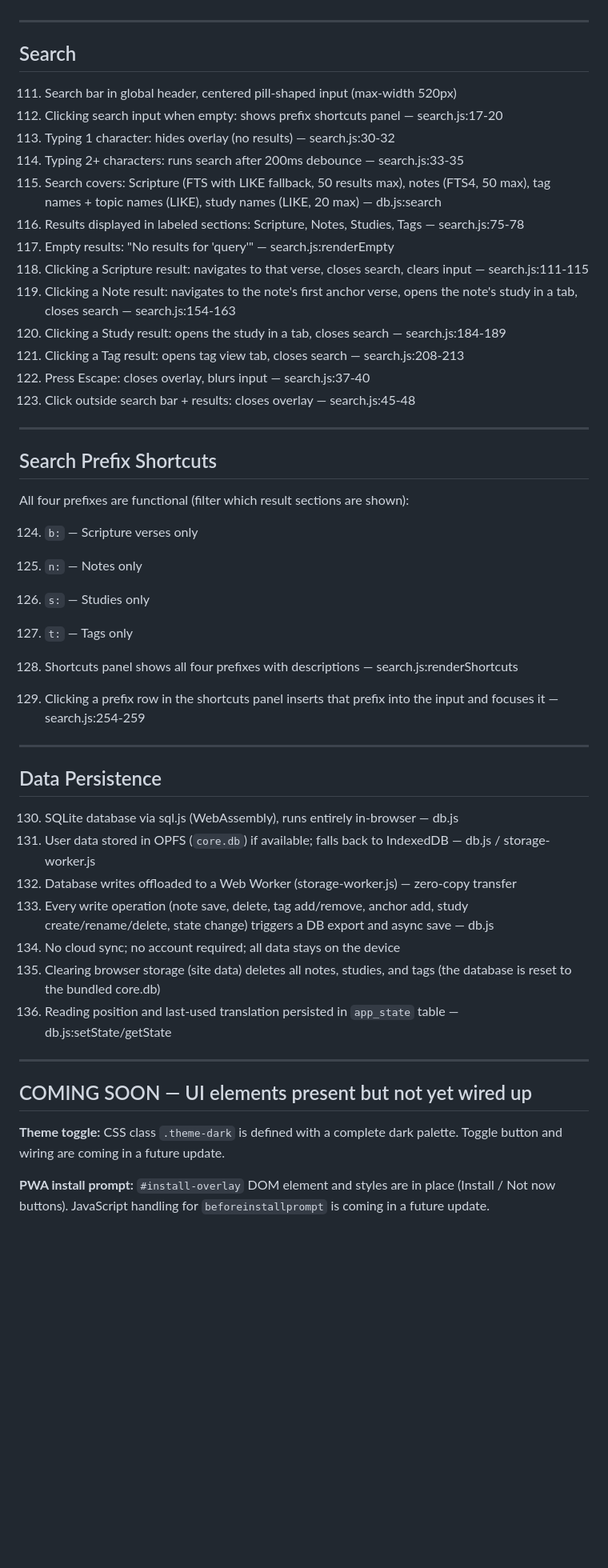
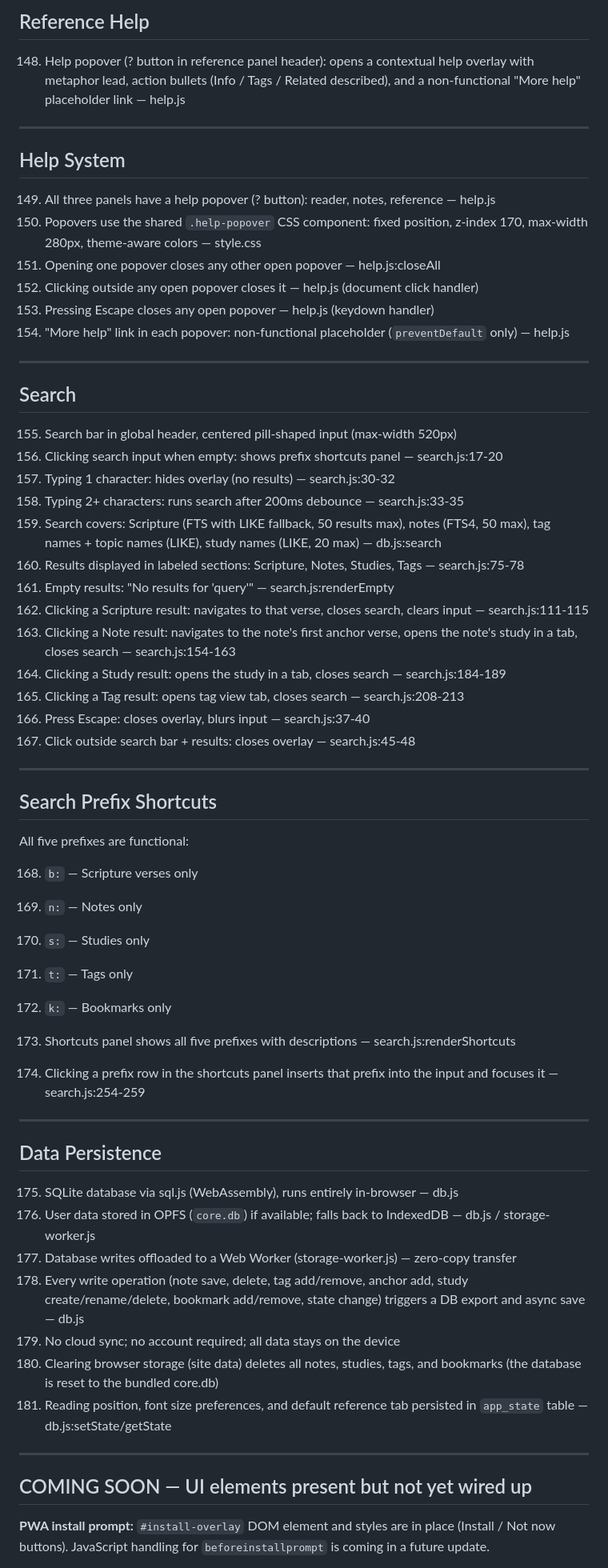
Before and after one commit to CWayneS/ember, a Markdown page: FEATURE_INVENTORY.md, the part around one of its changes. Shown at 80% size. GitHub-like rendering; blank space fills up the shorter version.

```diff
--- a/FEATURE_INVENTORY.md
+++ b/FEATURE_INVENTORY.md
@@ -190,52 +270,65 @@ Items marked **[UNCONFIRMED]** or **[NON-FUNCTIONAL]** are noted at the end.
+## Reference Help
+
+148. Help popover (? button in reference panel header): opens a contextual help overlay with metaphor lead, action bullets (Info / Tags / Related described), and a non-functional "More help" placeholder link — help.js
+
+---
+
+## Help System
+
+149. All three panels have a help popover (? button): reader, notes, reference — help.js
+150. Popovers use the shared `.help-popover` CSS component: fixed position, z-index 170, max-width 280px, theme-aware colors — style.css
+151. Opening one popover closes any other open popover — help.js:closeAll
+152. Clicking outside any open popover closes it — help.js (document click handler)
+153. Pressing Escape closes any open popover — help.js (keydown handler)
+154. "More help" link in each popover: non-functional placeholder (`preventDefault` only) — help.js
 
 ---
 
 ## Search
 
-111. Search bar in global header, centered pill-shaped input (max-width 520px)
-112. Clicking search input when empty: shows prefix shortcuts panel — search.js:17-20
-113. Typing 1 character: hides overlay (no results) — search.js:30-32
-114. Typing 2+ characters: runs search after 200ms debounce — search.js:33-35
-115. Search covers: Scripture (FTS with LIKE fallback, 50 results max), notes (FTS4, 50 max), tag names + topic names (LIKE), study names (LIKE, 20 max) — db.js:search
-116. Results displayed in labeled sections: Scripture, Notes, Studies, Tags — search.js:75-78
-117. Empty results: "No results for 'query'" — search.js:renderEmpty
-118. Clicking a Scripture result: navigates to that verse, closes search, clears input — search.js:111-115
-119. Clicking a Note result: navigates to the note's first anchor verse, opens the note's study in a tab, closes search — search.js:154-163
-120. Clicking a Study result: opens the study in a tab, closes search — search.js:184-189
-121. Clicking a Tag result: opens tag view tab, closes search — search.js:208-213
-122. Press Escape: closes overlay, blurs input — search.js:37-40
-123. Click outside search bar + results: closes overlay — search.js:45-48
+155. Search bar in global header, centered pill-shaped input (max-width 520px)
+156. Clicking search input when empty: shows prefix shortcuts panel — search.js:17-20
+157. Typing 1 character: hides overlay (no results) — search.js:30-32
+158. Typing 2+ characters: runs search after 200ms debounce — search.js:33-35
+159. Search covers: Scripture (FTS with LIKE fallback, 50 results max), notes (FTS4, 50 max), tag names + topic names (LIKE), study names (LIKE, 20 max) — db.js:search
+160. Results displayed in labeled sections: Scripture, Notes, Studies, Tags — search.js:75-78
+161. Empty results: "No results for 'query'" — search.js:renderEmpty
+162. Clicking a Scripture result: navigates to that verse, closes search, clears input — search.js:111-115
+163. Clicking a Note result: navigates to the note's first anchor verse, opens the note's study in a tab, closes search — search.js:154-163
+164. Clicking a Study result: opens the study in a tab, closes search — search.js:184-189
+165. Clicking a Tag result: opens tag view tab, closes search — search.js:208-213
+166. Press Escape: closes overlay, blurs input — search.js:37-40
+167. Click outside search bar + results: closes overlay — search.js:45-48
 
 ---
 
 ## Search Prefix Shortcuts
 
-All four prefixes are functional (filter which result sections are shown):
+All five prefixes are functional:
 
-124. `b:` — Scripture verses only
-125. `n:` — Notes only
-126. `s:` — Studies only
-127. `t:` — Tags only
+168. `b:` — Scripture verses only
+169. `n:` — Notes only
+170. `s:` — Studies only
+171. `t:` — Tags only
+172. `k:` — Bookmarks only
 
-128. Shortcuts panel shows all four prefixes with descriptions — search.js:renderShortcuts
-129. Clicking a prefix row in the shortcuts panel inserts that prefix into the input and focuses it — search.js:254-259
+173. Shortcuts panel shows all five prefixes with descriptions — search.js:renderShortcuts
+174. Clicking a prefix row in the shortcuts panel inserts that prefix into the input and focuses it — search.js:254-259
 
 ---
 
 ## Data Persistence
 
-130. SQLite database via sql.js (WebAssembly), runs entirely in-browser — db.js
-131. User data stored in OPFS (`core.db`) if available; falls back to IndexedDB — db.js / storage-worker.js
-132. Database writes offloaded to a Web Worker (storage-worker.js) — zero-copy transfer
-133. Every write operation (note save, delete, tag add/remove, anchor add, study create/rename/delete, state change) triggers a DB export and async save — db.js
-134. No cloud sync; no account required; all data stays on the device
-135. Clearing browser storage (site data) deletes all notes, studies, and tags (the database is reset to the bundled core.db)
-136. Reading position and last-used translation persisted in `app_state` table — db.js:setState/getState
+175. SQLite database via sql.js (WebAssembly), runs entirely in-browser — db.js
+176. User data stored in OPFS (`core.db`) if available; falls back to IndexedDB — db.js / storage-worker.js
+177. Database writes offloaded to a Web Worker (storage-worker.js) — zero-copy transfer
+178. Every write operation (note save, delete, tag add/remove, anchor add, study create/rename/delete, bookmark add/remove, state change) triggers a DB export and async save — db.js
+179. No cloud sync; no account required; all data stays on the device
+180. Clearing browser storage (site data) deletes all notes, studies, tags, and bookmarks (the database is reset to the bundled core.db)
+181. Reading position, font size preferences, and default reference tab persisted in `app_state` table — db.js:setState/getState
 
 ---
 
 ## COMING SOON — UI elements present but not yet wired up
 
-**Theme toggle:** CSS class `.theme-dark` is defined with a complete dark palette. Toggle button and wiring are coming in a future update.
-
 **PWA install prompt:** `#install-overlay` DOM element and styles are in place (Install / Not now buttons). JavaScript handling for `beforeinstallprompt` is coming in a future update.
```
Also changed, not shown: other parts of FEATURE_INVENTORY.md (+182 -111 lines).
